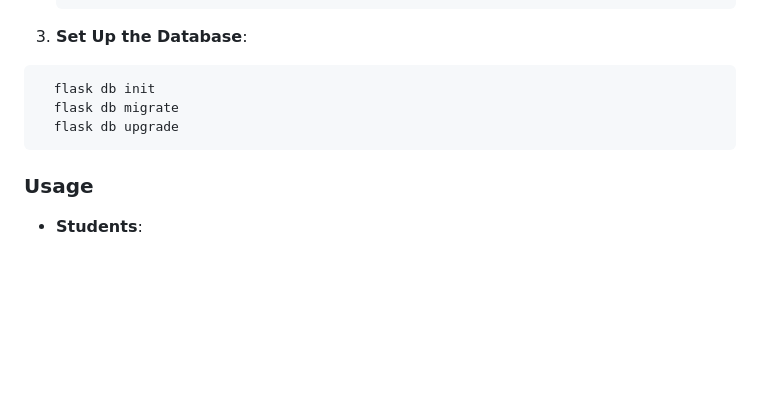
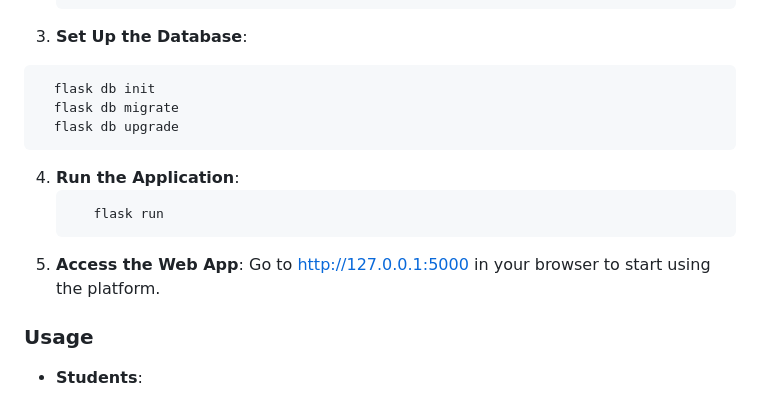
Before and after one commit to akhilsaivenkata/Course-Registration-Website, a Markdown page: README.md, the part around the change. Rendered like a GitHub page; blank space fills up the shorter version.

````diff
--- a/README.md
+++ b/README.md
@@ -41,6 +41,12 @@ The database schema includes:
     flask db migrate
     flask db upgrade
   ```
+4. **Run the Application**:
+   ```bash
+      flask run
+   ```
+5. **Access the Web App**: Go to http://127.0.0.1:5000 in your browser to start using the platform.
+
 ### Usage
 
 - **Students**:
````
